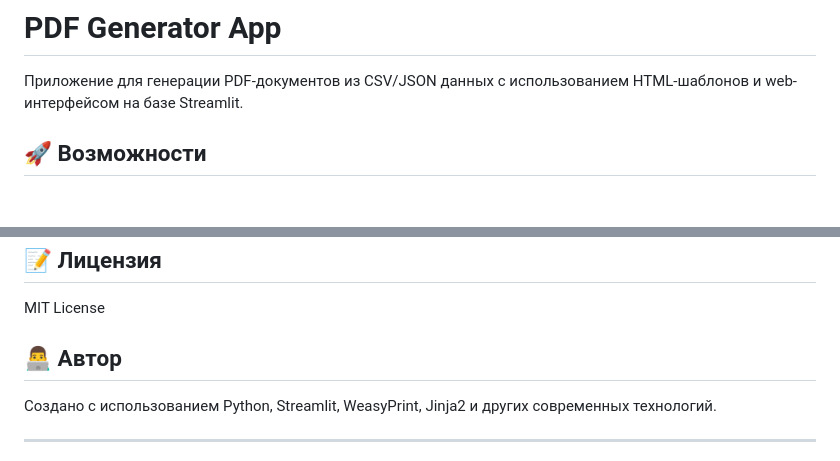
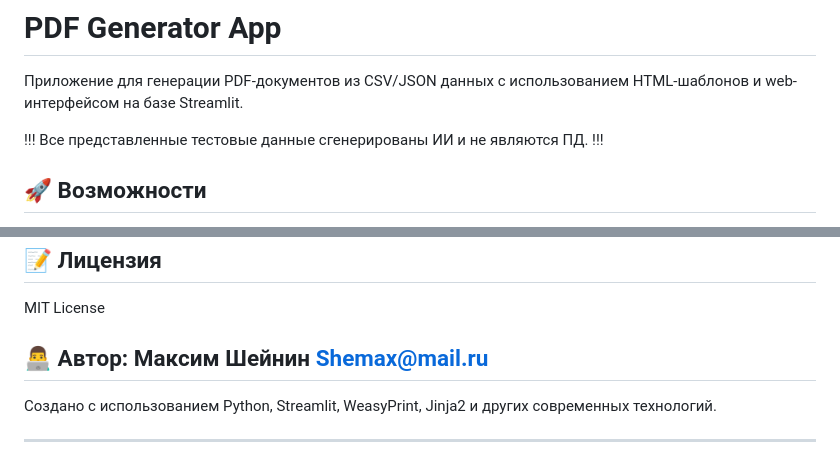
Before and after one commit to Shemax13/ChecktoPDF, a Markdown page: README.md, 2 parts joined by grey strips. Drawn GitHub-style; blank space fills up the shorter version.

Commit message:
Update README.md
Уточнение о тестовых данных.

```diff
--- a/README.md
+++ b/README.md
@@ -1,6 +1,8 @@
 # PDF Generator App
 
 Приложение для генерации PDF-документов из CSV/JSON данных с использованием HTML-шаблонов и web-интерфейсом на базе Streamlit.
+
+!!! Все представленные тестовые данные сгенерированы ИИ и не являются ПД. !!!
 
 ## 🚀 Возможности
 
@@ -206,7 +208,7 @@ A: Да, через расширение модулей можно добави
 
 MIT License
 
-## 👨‍💻 Автор
+## 👨‍💻 Автор: Максим Шейнин Shemax@mail.ru
 
 Создано с использованием Python, Streamlit, WeasyPrint, Jinja2 и других современных технологий.
 
```
